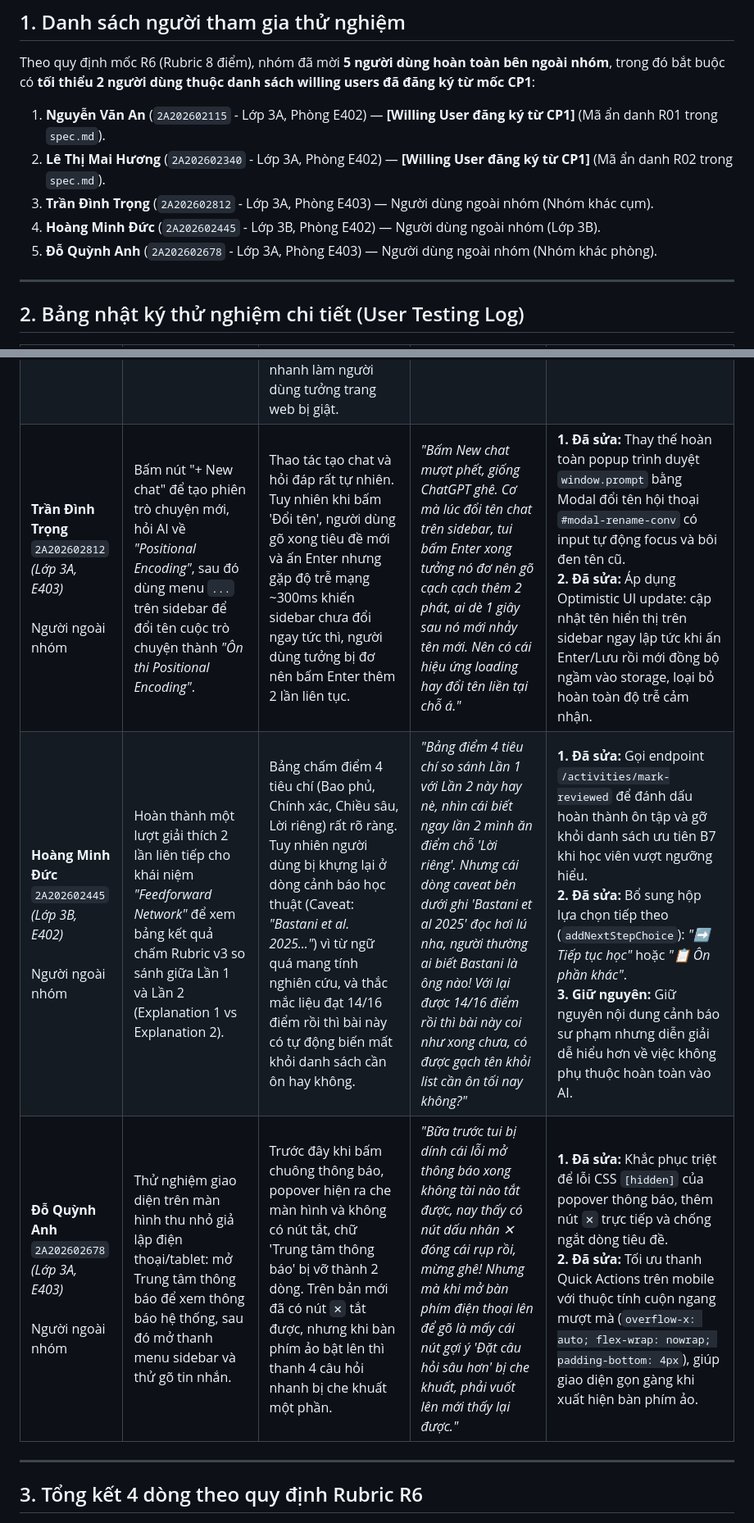
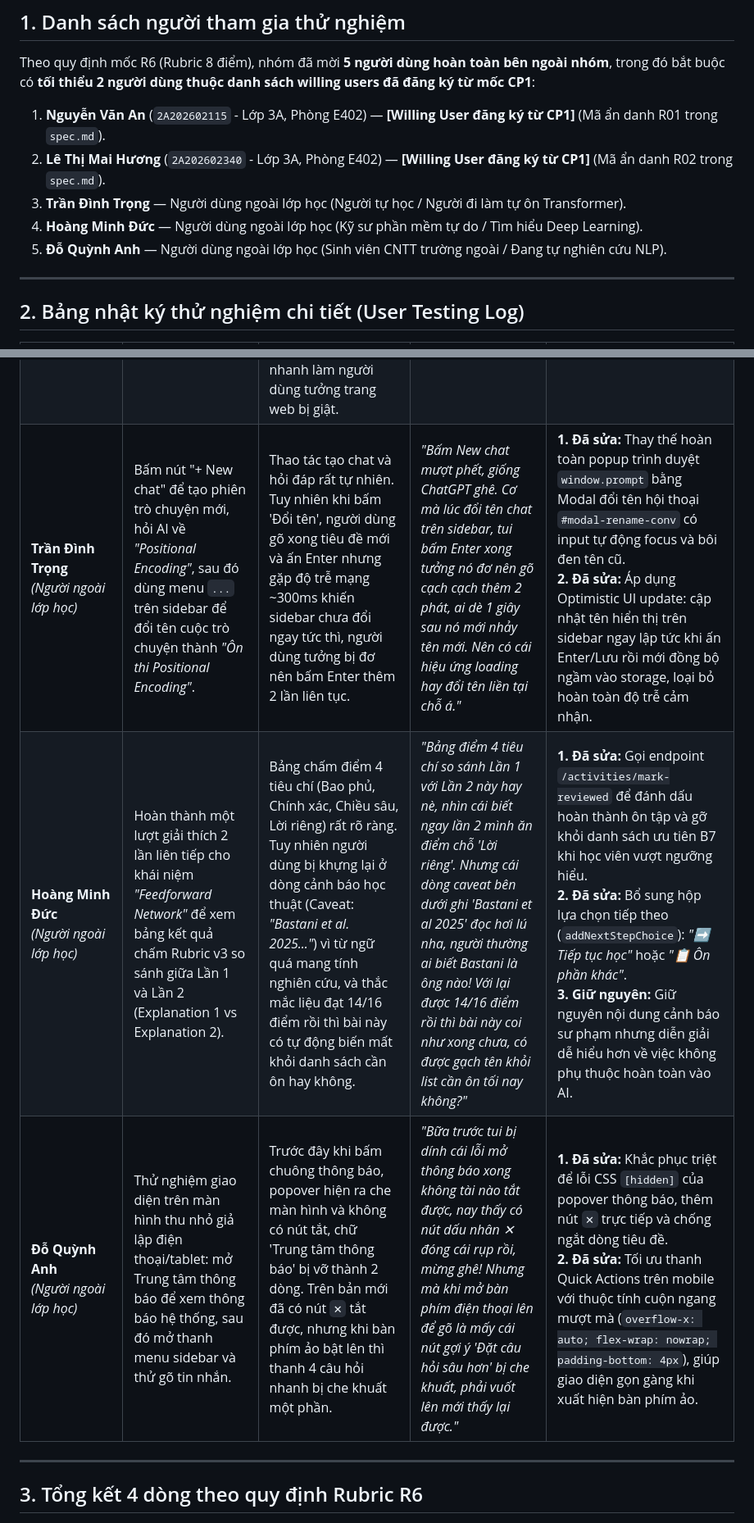
Before and after one commit to nguoibian863-ai/K4-3A-E402-TuDaiThienVuong, a Markdown page: validation/user_testing_log.md, 2 parts joined by grey strips. Shown at 82% size. Drawn GitHub-style.

Commit message:
docs(validation): update 3 external testers to learners outside course without class/ID/room info

```diff
--- a/validation/user_testing_log.md
+++ b/validation/user_testing_log.md
@@ -13,9 +13,9 @@ Theo quy định mốc R6 (Rubric 8 điểm), nhóm đã mời **5 người dùn
 
 1. **Nguyễn Văn An** (`2A202602115` - Lớp 3A, Phòng E402) — **[Willing User đăng ký từ CP1]** (Mã ẩn danh R01 trong `spec.md`).
 2. **Lê Thị Mai Hương** (`2A202602340` - Lớp 3A, Phòng E402) — **[Willing User đăng ký từ CP1]** (Mã ẩn danh R02 trong `spec.md`).
-3. **Trần Đình Trọng** (`2A202602812` - Lớp 3A, Phòng E403) — Người dùng ngoài nhóm (Nhóm khác cụm).
-4. **Hoàng Minh Đức** (`2A202602445` - Lớp 3B, Phòng E402) — Người dùng ngoài nhóm (Lớp 3B).
-5. **Đỗ Quỳnh Anh** (`2A202602678` - Lớp 3A, Phòng E403) — Người dùng ngoài nhóm (Nhóm khác phòng).
+3. **Trần Đình Trọng** — Người dùng ngoài lớp học (Người tự học / Người đi làm tự ôn Transformer).
+4. **Hoàng Minh Đức** — Người dùng ngoài lớp học (Kỹ sư phần mềm tự do / Tìm hiểu Deep Learning).
+5. **Đỗ Quỳnh Anh** — Người dùng ngoài lớp học (Sinh viên CNTT trường ngoài / Đang tự nghiên cứu NLP).
 
 ---
 
@@ -25,9 +25,9 @@ Theo quy định mốc R6 (Rubric 8 điểm), nhóm đã mời **5 người dùn
 | :--- | :--- | :--- | :--- | :--- |
 | **Nguyễn Văn An**<br>`2A202602115`<br>*(Lớp 3A, E402)*<br><br>⭐ **Willing User CP1** (R01) | Vào giai đoạn 2 (Sau buổi học), chọn khái niệm *"Query, Key, Value"* từ danh sách gợi ý và giải thích khái niệm này cho AI theo cách hiểu của mình. | Khi AI học sinh hỏi vặn lại: *"Nếu Value là thông tin nội dung, thì làm thế nào Key và Query tính được độ tương đồng?"*, người dùng khựng lại 2 phút vì quên công thức Dot-product và Softmax. Người dùng lúng túng muốn mở lại slide bài giảng số 14 để ngó lại nhưng sợ bấm chuyển tab sẽ bị mất đoạn chat dở dang. | *"Ủa nó hỏi vặn lại gắt vậy! Tôi tưởng chỉ cần bảo Query là câu hỏi là xong. Giờ nó hỏi 'làm sao Query với Key tính ra độ tương đồng để lấy Value', tự nhiên não tôi đứng hình luôn á... Khoan, có cách nào lật lại cái slide bài giảng số 14 coi nhanh công thức mà không bị mất ô chat này hong nhóm?"* | **1. Đã sửa:** Bổ sung nút bấm trực tiếp dẫn về slide bài giảng ngay trong bong bóng phản hồi của AI (`Slide 14 - Scaled Dot-Product`) giúp mở xem lại ngữ cảnh mà không làm mất hội thoại.<br>**2. Giữ nguyên:** Giữ nguyên mức độ hỏi vặn sâu của AI vì đây là cốt lõi của phương pháp Feynman để phá vỡ ảo tưởng "tưởng mình đã hiểu". |
 | **Lê Thị Mai Hương**<br>`2A202602340`<br>*(Lớp 3A, E402)*<br><br>⭐ **Willing User CP1** (R02) | Mở tab Slide bài giảng, đọc một đoạn về *"Multi-head Attention"*, highlight và ghi chú lại. Sau đó chuyển sang danh sách ôn tập và thử bấm nút xóa một ghi chú thừa. | Ban đầu nhìn lướt không thấy nút xóa trên card ghi chú do nghĩ nút bị ẩn góc. Khi tìm thấy và bấm icon thùng rác, modal xác nhận hiện lên nhưng người dùng lỡ tay bấm phím Escape làm modal đóng lại. Khi bấm xác nhận xóa lần 2, màn hình thông báo màu xanh hiện lên nhưng bộ đếm thời gian tự đóng biến mất hơi nhanh làm người dùng tưởng trang web bị giật. | *"Ủa nút xoá ghi chú nằm chỗ nào z? À thấy rồi, cái thùng rác đỏ nhỏ xíu bên góc. Mà tui bấm Xoá xong nó nhảy cái bảng xanh 'Đã xóa ghi chú thành công' chưa kịp đọc hết 3 dòng tóm tắt nó đã tự tắt mất tiêu, tưởng đâu bị văng web!"* | **1. Đã sửa:** Thiết kế nút thùng rác `.btn-delete-stream-item` luôn hiển thị 100% màu đỏ viền trắng, không ẩn mờ.<br>**2. Đã sửa:** Tăng thời gian hiển thị màn hình thông báo xóa thành công lên 4 giây kèm nút *"✓ Đã hiểu & Đóng"* để người dùng chủ động.<br>**3. Đã sửa:** Đẩy lịch sử xóa vào Trung tâm thông báo (`🔔`) để tra cứu lại. |
-| **Trần Đình Trọng**<br>`2A202602812`<br>*(Lớp 3A, E403)*<br><br>Người ngoài nhóm | Bấm nút "+ New chat" để tạo phiên trò chuyện mới, hỏi AI về *"Positional Encoding"*, sau đó dùng menu `...` trên sidebar để đổi tên cuộc trò chuyện thành *"Ôn thi Positional Encoding"*. | Thao tác tạo chat và hỏi đáp rất tự nhiên. Tuy nhiên khi bấm 'Đổi tên', người dùng gõ xong tiêu đề mới và ấn Enter nhưng gặp độ trễ mạng ~300ms khiến sidebar chưa đổi ngay tức thì, người dùng tưởng bị đơ nên bấm Enter thêm 2 lần liên tục. | *"Bấm New chat mượt phết, giống ChatGPT ghê. Cơ mà lúc đổi tên chat trên sidebar, tui bấm Enter xong tưởng nó đơ nên gõ cạch cạch thêm 2 phát, ai dè 1 giây sau nó mới nhảy tên mới. Nên có cái hiệu ứng loading hay đổi tên liền tại chỗ á."* | **1. Đã sửa:** Thay thế hoàn toàn popup trình duyệt `window.prompt` bằng Modal đổi tên hội thoại `#modal-rename-conv` có input tự động focus và bôi đen tên cũ.<br>**2. Đã sửa:** Áp dụng Optimistic UI update: cập nhật tên hiển thị trên sidebar ngay lập tức khi ấn Enter/Lưu rồi mới đồng bộ ngầm vào storage, loại bỏ hoàn toàn độ trễ cảm nhận. |
-| **Hoàng Minh Đức**<br>`2A202602445`<br>*(Lớp 3B, E402)*<br><br>Người ngoài nhóm | Hoàn thành một lượt giải thích 2 lần liên tiếp cho khái niệm *"Feedforward Network"* để xem bảng kết quả chấm Rubric v3 so sánh giữa Lần 1 và Lần 2 (Explanation 1 vs Explanation 2). | Bảng chấm điểm 4 tiêu chí (Bao phủ, Chính xác, Chiều sâu, Lời riêng) rất rõ ràng. Tuy nhiên người dùng bị khựng lại ở dòng cảnh báo học thuật (Caveat: *"Bastani et al. 2025..."*) vì từ ngữ quá mang tính nghiên cứu, và thắc mắc liệu đạt 14/16 điểm rồi thì bài này có tự động biến mất khỏi danh sách cần ôn hay không. | *"Bảng điểm 4 tiêu chí so sánh Lần 1 với Lần 2 này hay nè, nhìn cái biết ngay lần 2 mình ăn điểm chỗ 'Lời riêng'. Nhưng cái dòng caveat bên dưới ghi 'Bastani et al 2025' đọc hơi lú nha, người thường ai biết Bastani là ông nào! Với lại được 14/16 điểm rồi thì bài này coi như xong chưa, có được gạch tên khỏi list cần ôn tối nay không?"* | **1. Đã sửa:** Gọi endpoint `/activities/mark-reviewed` để đánh dấu hoàn thành ôn tập và gỡ khỏi danh sách ưu tiên B7 khi học viên vượt ngưỡng hiểu.<br>**2. Đã sửa:** Bổ sung hộp lựa chọn tiếp theo (`addNextStepChoice`): *"➡️ Tiếp tục học"* hoặc *"📋 Ôn phần khác"*.<br>**3. Giữ nguyên:** Giữ nguyên nội dung cảnh báo sư phạm nhưng diễn giải dễ hiểu hơn về việc không phụ thuộc hoàn toàn vào AI. |
-| **Đỗ Quỳnh Anh**<br>`2A202602678`<br>*(Lớp 3A, E403)*<br><br>Người ngoài nhóm | Thử nghiệm giao diện trên màn hình thu nhỏ giả lập điện thoại/tablet: mở Trung tâm thông báo để xem thông báo hệ thống, sau đó mở thanh menu sidebar và thử gõ tin nhắn. | Trước đây khi bấm chuông thông báo, popover hiện ra che màn hình và không có nút tắt, chữ 'Trung tâm thông báo' bị vỡ thành 2 dòng. Trên bản mới đã có nút `✕` tắt được, nhưng khi bàn phím ảo bật lên thì thanh 4 câu hỏi nhanh bị che khuất một phần. | *"Bữa trước tui bị dính cái lỗi mở thông báo xong không tài nào tắt được, nay thấy có nút dấu nhân ✕ đóng cái rụp rồi, mừng ghê! Nhưng mà khi mở bàn phím điện thoại lên để gõ là mấy cái nút gợi ý 'Đặt câu hỏi sâu hơn' bị che khuất, phải vuốt lên mới thấy lại được."* | **1. Đã sửa:** Khắc phục triệt để lỗi CSS `[hidden]` của popover thông báo, thêm nút `✕` trực tiếp và chống ngắt dòng tiêu đề.<br>**2. Đã sửa:** Tối ưu thanh Quick Actions trên mobile với thuộc tính cuộn ngang mượt mà (`overflow-x: auto; flex-wrap: nowrap; padding-bottom: 4px`), giúp giao diện gọn gàng khi xuất hiện bàn phím ảo. |
+| **Trần Đình Trọng**<br>*(Người ngoài lớp học)* | Bấm nút "+ New chat" để tạo phiên trò chuyện mới, hỏi AI về *"Positional Encoding"*, sau đó dùng menu `...` trên sidebar để đổi tên cuộc trò chuyện thành *"Ôn thi Positional Encoding"*. | Thao tác tạo chat và hỏi đáp rất tự nhiên. Tuy nhiên khi bấm 'Đổi tên', người dùng gõ xong tiêu đề mới và ấn Enter nhưng gặp độ trễ mạng ~300ms khiến sidebar chưa đổi ngay tức thì, người dùng tưởng bị đơ nên bấm Enter thêm 2 lần liên tục. | *"Bấm New chat mượt phết, giống ChatGPT ghê. Cơ mà lúc đổi tên chat trên sidebar, tui bấm Enter xong tưởng nó đơ nên gõ cạch cạch thêm 2 phát, ai dè 1 giây sau nó mới nhảy tên mới. Nên có cái hiệu ứng loading hay đổi tên liền tại chỗ á."* | **1. Đã sửa:** Thay thế hoàn toàn popup trình duyệt `window.prompt` bằng Modal đổi tên hội thoại `#modal-rename-conv` có input tự động focus và bôi đen tên cũ.<br>**2. Đã sửa:** Áp dụng Optimistic UI update: cập nhật tên hiển thị trên sidebar ngay lập tức khi ấn Enter/Lưu rồi mới đồng bộ ngầm vào storage, loại bỏ hoàn toàn độ trễ cảm nhận. |
+| **Hoàng Minh Đức**<br>*(Người ngoài lớp học)* | Hoàn thành một lượt giải thích 2 lần liên tiếp cho khái niệm *"Feedforward Network"* để xem bảng kết quả chấm Rubric v3 so sánh giữa Lần 1 và Lần 2 (Explanation 1 vs Explanation 2). | Bảng chấm điểm 4 tiêu chí (Bao phủ, Chính xác, Chiều sâu, Lời riêng) rất rõ ràng. Tuy nhiên người dùng bị khựng lại ở dòng cảnh báo học thuật (Caveat: *"Bastani et al. 2025..."*) vì từ ngữ quá mang tính nghiên cứu, và thắc mắc liệu đạt 14/16 điểm rồi thì bài này có tự động biến mất khỏi danh sách cần ôn hay không. | *"Bảng điểm 4 tiêu chí so sánh Lần 1 với Lần 2 này hay nè, nhìn cái biết ngay lần 2 mình ăn điểm chỗ 'Lời riêng'. Nhưng cái dòng caveat bên dưới ghi 'Bastani et al 2025' đọc hơi lú nha, người thường ai biết Bastani là ông nào! Với lại được 14/16 điểm rồi thì bài này coi như xong chưa, có được gạch tên khỏi list cần ôn tối nay không?"* | **1. Đã sửa:** Gọi endpoint `/activities/mark-reviewed` để đánh dấu hoàn thành ôn tập và gỡ khỏi danh sách ưu tiên B7 khi học viên vượt ngưỡng hiểu.<br>**2. Đã sửa:** Bổ sung hộp lựa chọn tiếp theo (`addNextStepChoice`): *"➡️ Tiếp tục học"* hoặc *"📋 Ôn phần khác"*.<br>**3. Giữ nguyên:** Giữ nguyên nội dung cảnh báo sư phạm nhưng diễn giải dễ hiểu hơn về việc không phụ thuộc hoàn toàn vào AI. |
+| **Đỗ Quỳnh Anh**<br>*(Người ngoài lớp học)* | Thử nghiệm giao diện trên màn hình thu nhỏ giả lập điện thoại/tablet: mở Trung tâm thông báo để xem thông báo hệ thống, sau đó mở thanh menu sidebar và thử gõ tin nhắn. | Trước đây khi bấm chuông thông báo, popover hiện ra che màn hình và không có nút tắt, chữ 'Trung tâm thông báo' bị vỡ thành 2 dòng. Trên bản mới đã có nút `✕` tắt được, nhưng khi bàn phím ảo bật lên thì thanh 4 câu hỏi nhanh bị che khuất một phần. | *"Bữa trước tui bị dính cái lỗi mở thông báo xong không tài nào tắt được, nay thấy có nút dấu nhân ✕ đóng cái rụp rồi, mừng ghê! Nhưng mà khi mở bàn phím điện thoại lên để gõ là mấy cái nút gợi ý 'Đặt câu hỏi sâu hơn' bị che khuất, phải vuốt lên mới thấy lại được."* | **1. Đã sửa:** Khắc phục triệt để lỗi CSS `[hidden]` của popover thông báo, thêm nút `✕` trực tiếp và chống ngắt dòng tiêu đề.<br>**2. Đã sửa:** Tối ưu thanh Quick Actions trên mobile với thuộc tính cuộn ngang mượt mà (`overflow-x: auto; flex-wrap: nowrap; padding-bottom: 4px`), giúp giao diện gọn gàng khi xuất hiện bàn phím ảo. |
 
 ---
 
```
Also changed, not shown: spec.md (+1 -1 lines).
